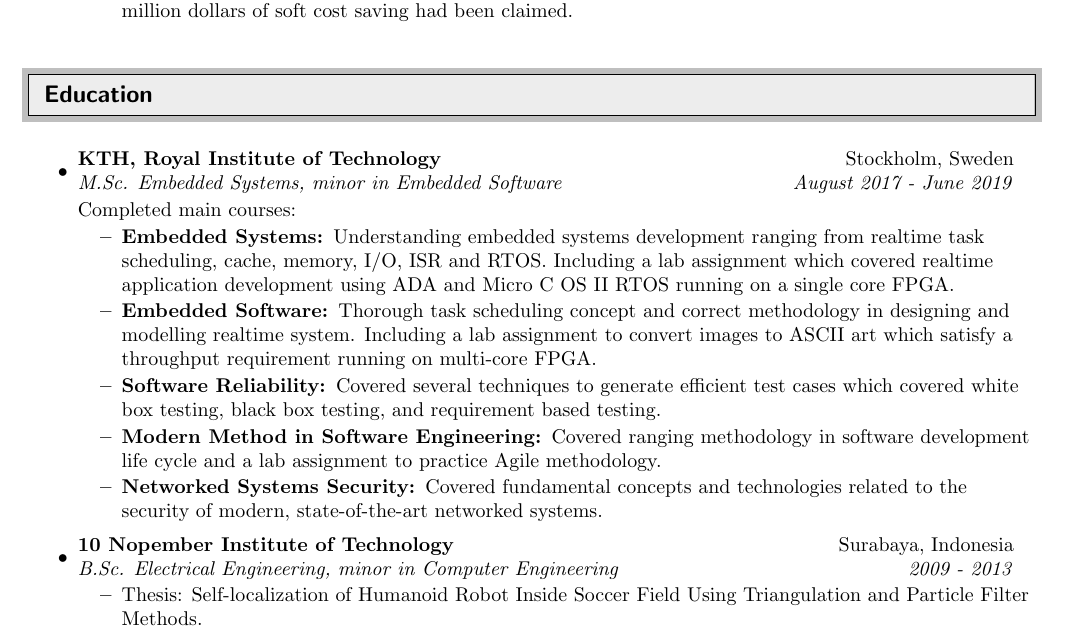
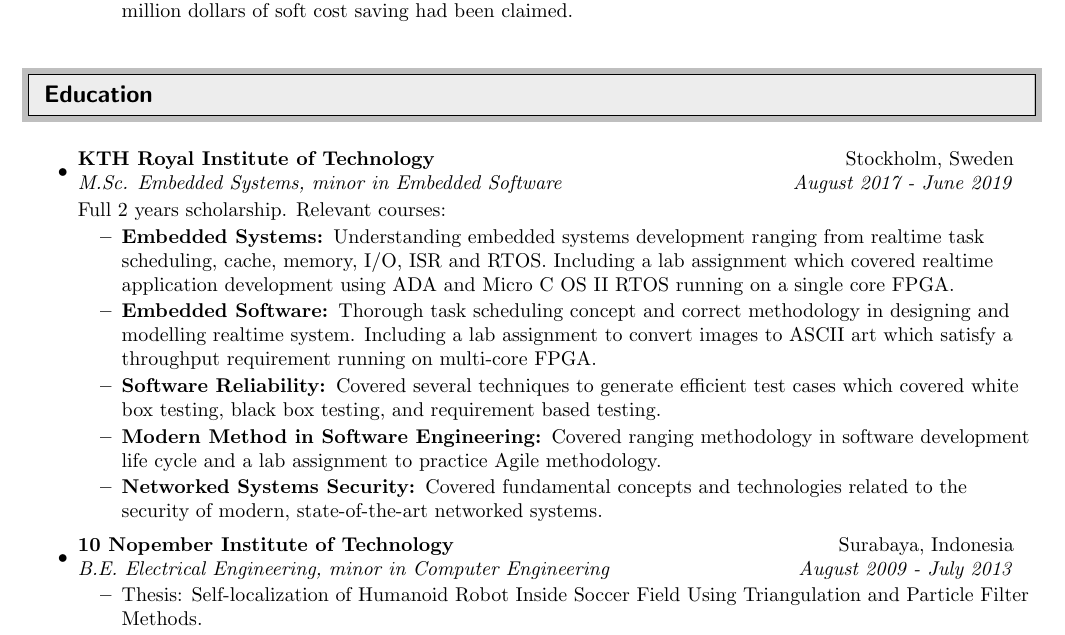
Before and after one commit to andung07/resume, a LaTeX CV (MuhamadAndungResume.tex): part of page 2 of 2, cut so that both start at the same text. Compiled offline with pdfLaTeX.

Commit message:
Added scholarship

```diff
--- a/MuhamadAndungResume.tex
+++ b/MuhamadAndungResume.tex
@@ -149,8 +149,8 @@ A T-Profile software engineer with demonstrated history in delivering profession
 \begin{itemize}
 
 \item
-    \ressubheadingwithtext{KTH, Royal Institute of Technology}{Stockholm, Sweden}{M.Sc. Embedded Systems, minor in Embedded Software}{August 2017 - June 2019}
-    \ressubheadingtext{Completed main courses: }
+    \ressubheadingwithtext{KTH Royal Institute of Technology}{Stockholm, Sweden}{M.Sc. Embedded Systems, minor in Embedded Software}{August 2017 - June 2019}
+    \ressubheadingtext{Full 2 years scholarship. Relevant courses: }
     \begin{itemize}
 		\resitem{\textbf{Embedded Systems: }Understanding embedded systems development ranging from realtime task scheduling, cache, memory, I/O, ISR and RTOS. Including a lab assignment which covered realtime application development using ADA and Micro C OS II RTOS running on a single core FPGA.}
         \resitem{\textbf{Embedded Software: }Thorough task scheduling concept and correct methodology in designing and modelling realtime system. Including a lab assignment to convert images to ASCII art which satisfy a throughput requirement running on multi-core FPGA.}
@@ -160,7 +160,7 @@ A T-Profile software engineer with demonstrated history in delivering profession
 	\end{itemize}
 
 \item
-	\ressubheading{10 Nopember Institute of Technology}{Surabaya, Indonesia}{B.Sc. Electrical Engineering, minor in Computer Engineering}{2009 - 2013}
+	\ressubheading{10 Nopember Institute of Technology}{Surabaya, Indonesia}{B.E. Electrical Engineering, minor in Computer Engineering}{August 2009 - July 2013}
 	\begin{itemize}
     \resitem{ Thesis: Self-localization of Humanoid Robot Inside Soccer Field Using Triangulation and Particle Filter Methods.}
     \resitem{Simulation was done in Webots robot simulator and written in C++ utilising OpenCV library. It then cross compiled to Darwin-OP humanoid robot platform running on embedded Linux.}
```
Also changed, not shown: MuhamadAndungResume.pdf.
